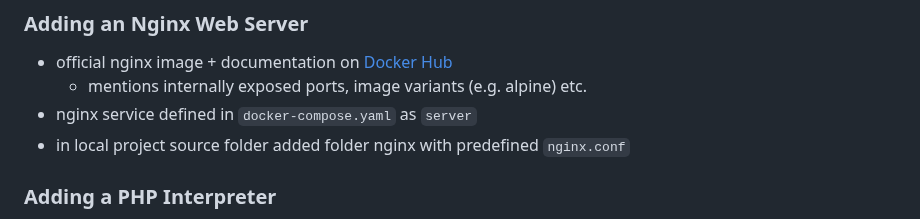
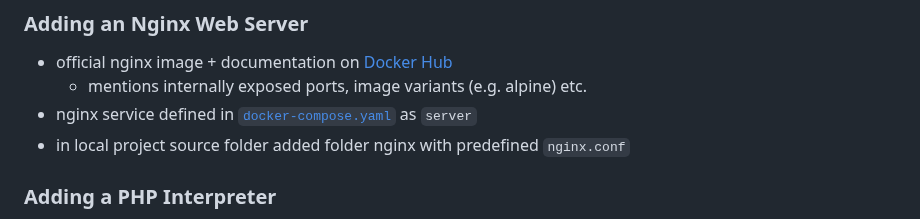
Before and after one commit to ILXNAH/docker-and-k8s, a Markdown page: docs/08-laravel-php-project.md, the part around the change. GitHub-like rendering.

Commit message:
docs(section-8): add link to docker-compose.yaml for nginx service reference

```diff
--- a/docs/08-laravel-php-project.md
+++ b/docs/08-laravel-php-project.md
@@ -60,7 +60,7 @@ Tech picked -> build more complex dev env for such app compared to more simplist
 ### Adding an Nginx Web Server
 - official nginx image + documentation on [Docker Hub](https://hub.docker.com/_/nginx)
     - mentions internally exposed ports, image variants (e.g. alpine) etc.
-- nginx service defined in `docker-compose.yaml` as `server`
+- nginx service defined in [`docker-compose.yaml`](/08-laravel-php/docker-compose.yaml) as `server`
 - in local project source folder added folder nginx with predefined `nginx.conf`
 
 ### Adding a PHP Interpreter
```
